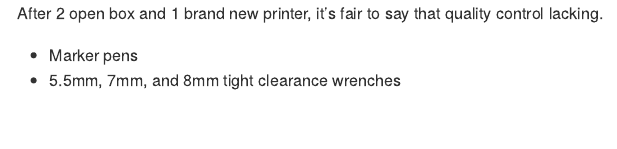
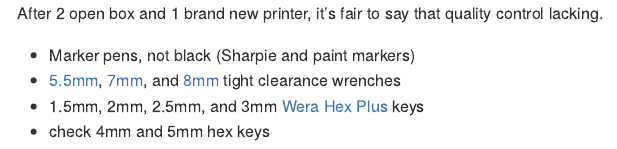
Before and after one commit to dgabbe/monoprice-maker-ultimate-3D-printer, an R Markdown document (inspection-initial-setup.Rmd): the page in a window 1100 px wide, from its top. Rendered offline with R 4.5, knitr and Pandoc, with nearby package versions.

Commit message:
Added part #s

```diff
--- a/inspection-initial-setup.Rmd
+++ b/inspection-initial-setup.Rmd
@@ -18,5 +18,7 @@
 
 After 2 open box and 1 brand new printer, it's fair to say that quality control lacking.
 
-* Marker pens
-* 5.5mm, 7mm, and 8mm tight clearance wrenches
+* Marker pens, not black (Sharpie and paint markers)
+* [5.5mm](https://www.mcmaster.com/8393A44), [7mm](https://www.mcmaster.com/8393A46), and [8mm](https://www.mcmaster.com/8393A47) tight clearance wrenches
+* 1.5mm, 2mm, 2.5mm, and 3mm [Wera Hex Plus](https://www.mcmaster.com/hex-plus-keys/system-of-measurement~metric/) keys
+* check 4mm and 5mm hex keys
```
